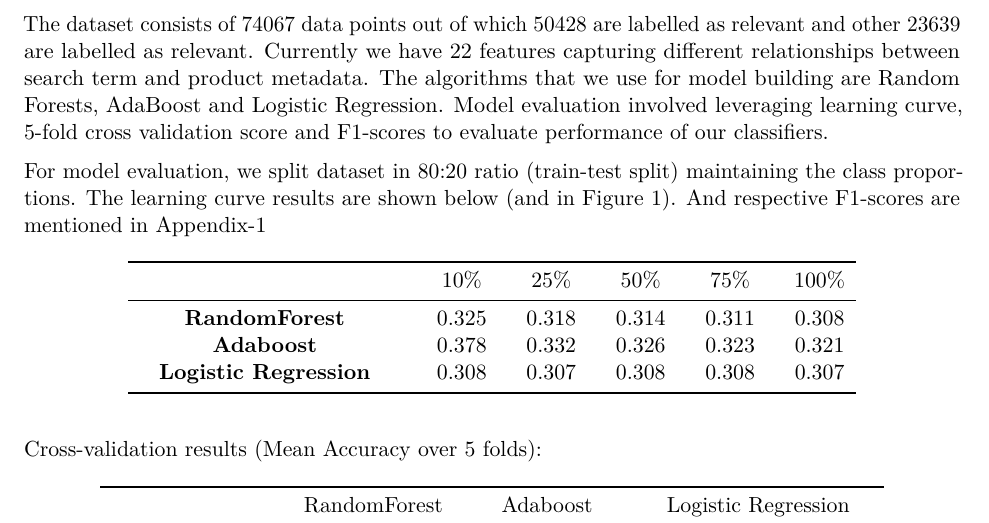
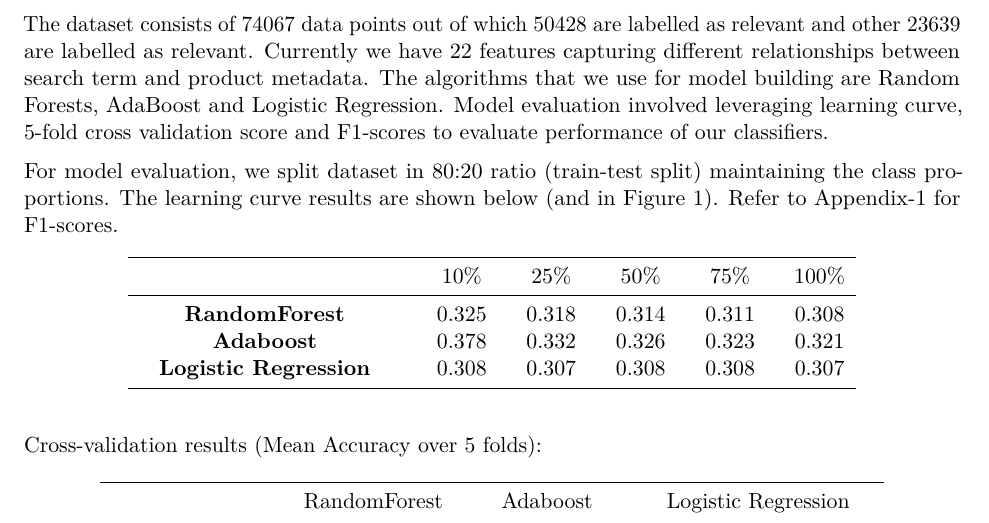
Before and after one commit to rohansadale/Kaggle-HomeDepot, an R Markdown document (Reports/ProgressReport.Rmd): part of page 2 of 4, cut so that both start at the same text. The pictures show the output file Reports/ProgressReport.pdf that the author committed with the source.

Commit message:
Updated Progress Report

````diff
--- a/Reports/ProgressReport.Rmd
+++ b/Reports/ProgressReport.Rmd
@@ -28,7 +28,7 @@ The feature values were normalized so that we take into account varying length o
 
 The dataset consists of 74067 data points out of which 50428 are labelled as relevant and other 23639 are labelled as relevant. Currently we have 22 features capturing different relationships between search term and product metadata. The algorithms that we use for model building are Random Forests, AdaBoost and Logistic Regression. Model evaluation involved leveraging learning curve, 5-fold cross validation score and F1-scores to evaluate performance of our classifiers.
 
-For model evaluation, we split dataset in 80:20 ratio (train-test split) maintaining the class proportions. The learning curve results are shown below (and in Figure 1). And respective F1-scores are mentioned in Appendix-1
+For model evaluation, we split dataset in 80:20 ratio (train-test split) maintaining the class proportions. The learning curve results are shown below (and in Figure 1). Refer to Appendix-1 for F1-scores.
 ```{r, echo=FALSE}
 library(pander)
 library(ggplot2)
````
Also changed, not shown: Reports/ProgressReport.pdf.
